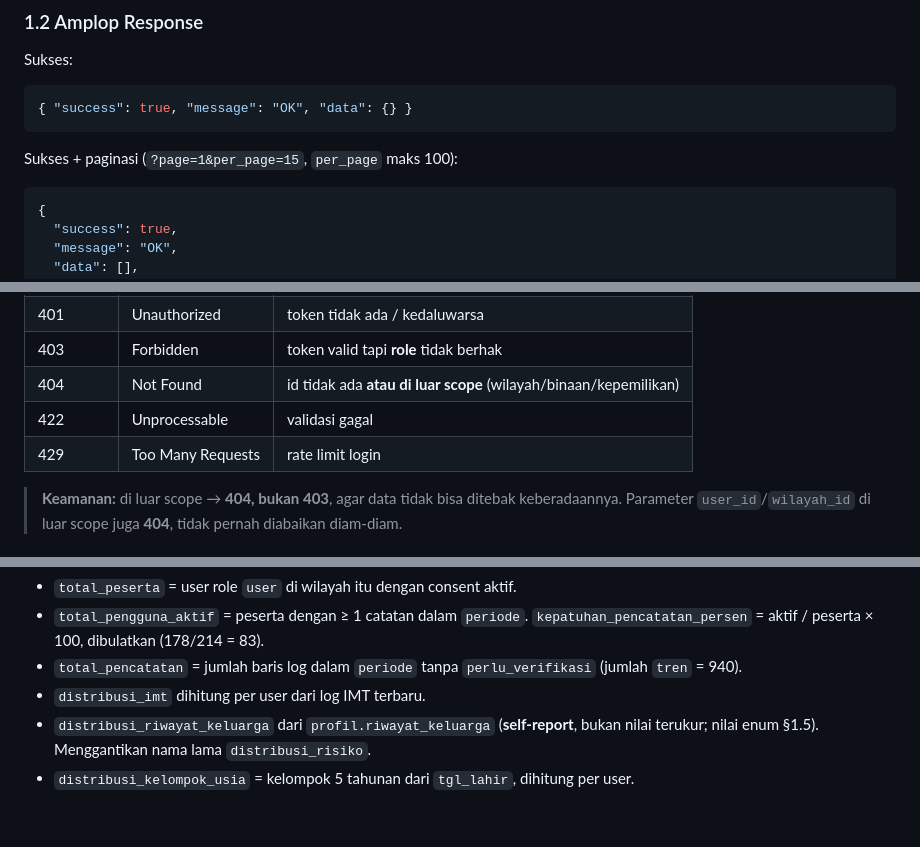
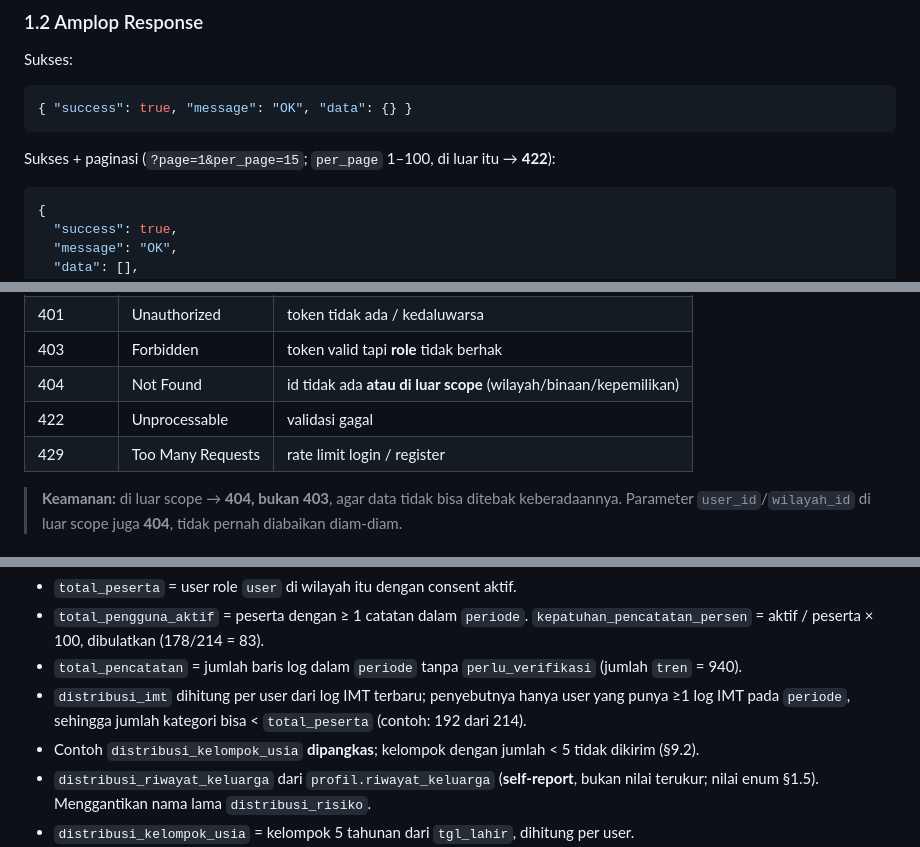
Before and after one commit to ahmdridhokurniawan/sehatkita, a Markdown page: kontrak-api.md, 3 parts joined by grey strips. Drawn GitHub-style; blank space fills up the shorter version.

````diff
--- a/kontrak-api.md
+++ b/kontrak-api.md
@@ -45,7 +48,7 @@ Sukses:
 { "success": true, "message": "OK", "data": {} }
 ```
 
-Sukses + paginasi (`?page=1&per_page=15`, `per_page` maks 100):
+Sukses + paginasi (`?page=1&per_page=15`; `per_page` 1–100, di luar itu → **422**):
 
 ```json
 {
@@ -75,7 +78,7 @@ Gagal (`errors` hanya pada 422):
 | 403       | Forbidden         | token valid tapi **role** tidak berhak                           |
 | 404       | Not Found         | id tidak ada **atau di luar scope** (wilayah/binaan/kepemilikan) |
 | 422       | Unprocessable     | validasi gagal                                                   |
-| 429       | Too Many Requests | rate limit login                                                 |
+| 429       | Too Many Requests | rate limit login / register                                      |
 
 > **Keamanan:** di luar scope → **404, bukan 403**, agar data tidak bisa ditebak keberadaannya. Parameter `user_id`/`wilayah_id` di luar scope juga **404**, tidak pernah diabaikan diam-diam.
 
@@ -682,7 +695,8 @@ Log `perlu_verifikasi = true` tidak dipakai. Contoh konsisten dengan §7.2/§8.1
 - `total_peserta` = user role `user` di wilayah itu dengan consent aktif.
 - `total_pengguna_aktif` = peserta dengan ≥ 1 catatan dalam `periode`. `kepatuhan_pencatatan_persen` = aktif / peserta × 100, dibulatkan (178/214 = 83).
 - `total_pencatatan` = jumlah baris log dalam `periode` tanpa `perlu_verifikasi` (jumlah `tren` = 940).
-- `distribusi_imt` dihitung per user dari log IMT terbaru.
+- `distribusi_imt` dihitung per user dari log IMT terbaru; penyebutnya hanya user yang punya ≥1 log IMT pada `periode`, sehingga jumlah kategori bisa < `total_peserta` (contoh: 192 dari 214).
+- Contoh `distribusi_kelompok_usia` **dipangkas**; kelompok dengan jumlah < 5 tidak dikirim (§9.2).
 - `distribusi_riwayat_keluarga` dari `profil.riwayat_keluarga` (**self-report**, bukan nilai terukur; nilai enum §1.5). Menggantikan nama lama `distribusi_risiko`.
 - `distribusi_kelompok_usia` = kelompok 5 tahunan dari `tgl_lahir`, dihitung per user.
 - `rujukan` hanya memuat status yang jumlahnya ≥ 5 (pada contoh `ditolak` tersembunyi, sehingga **`total` tidak dikirim**).
````
Also changed, not shown: other parts of kontrak-api.md (+30 -18 lines).
